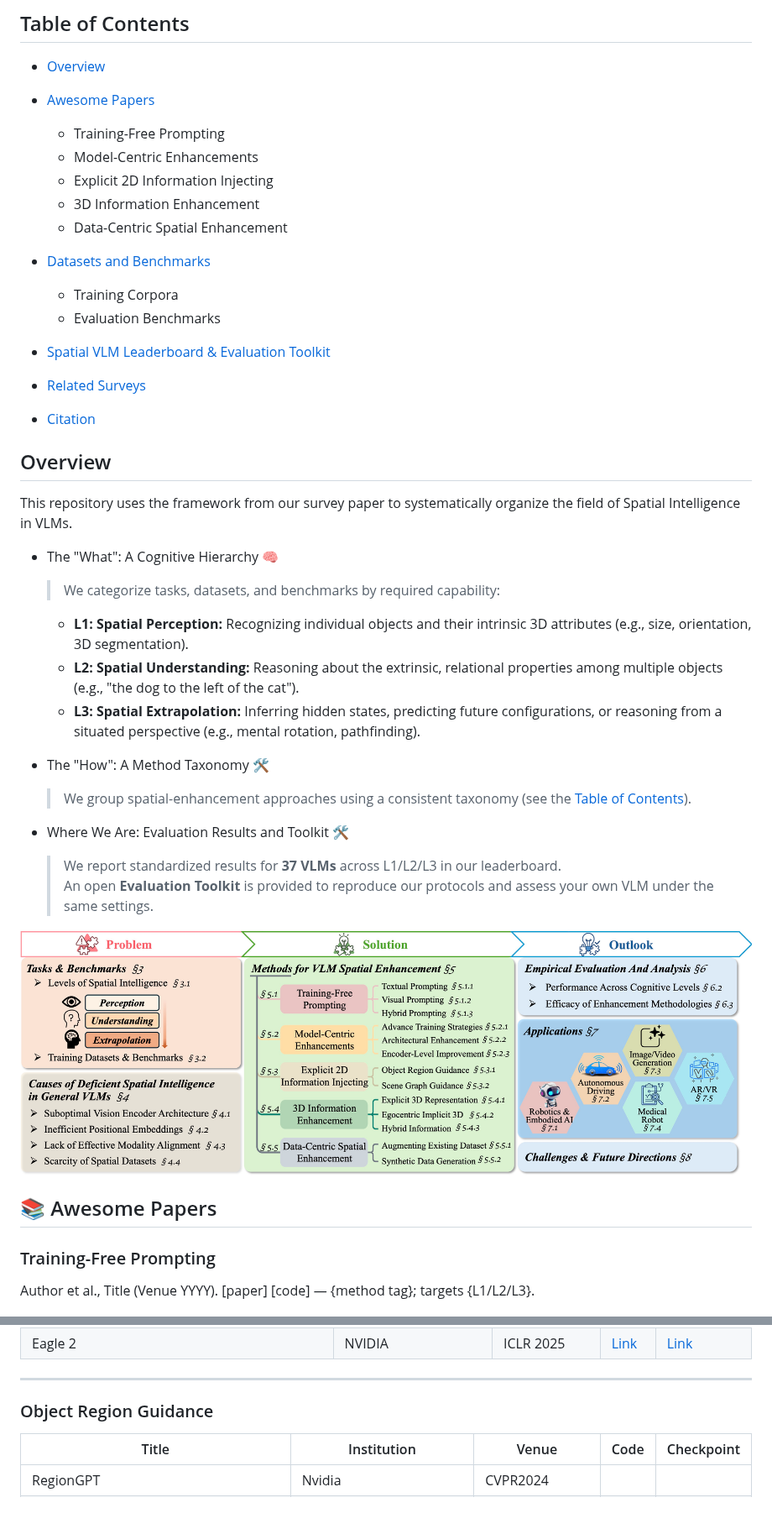
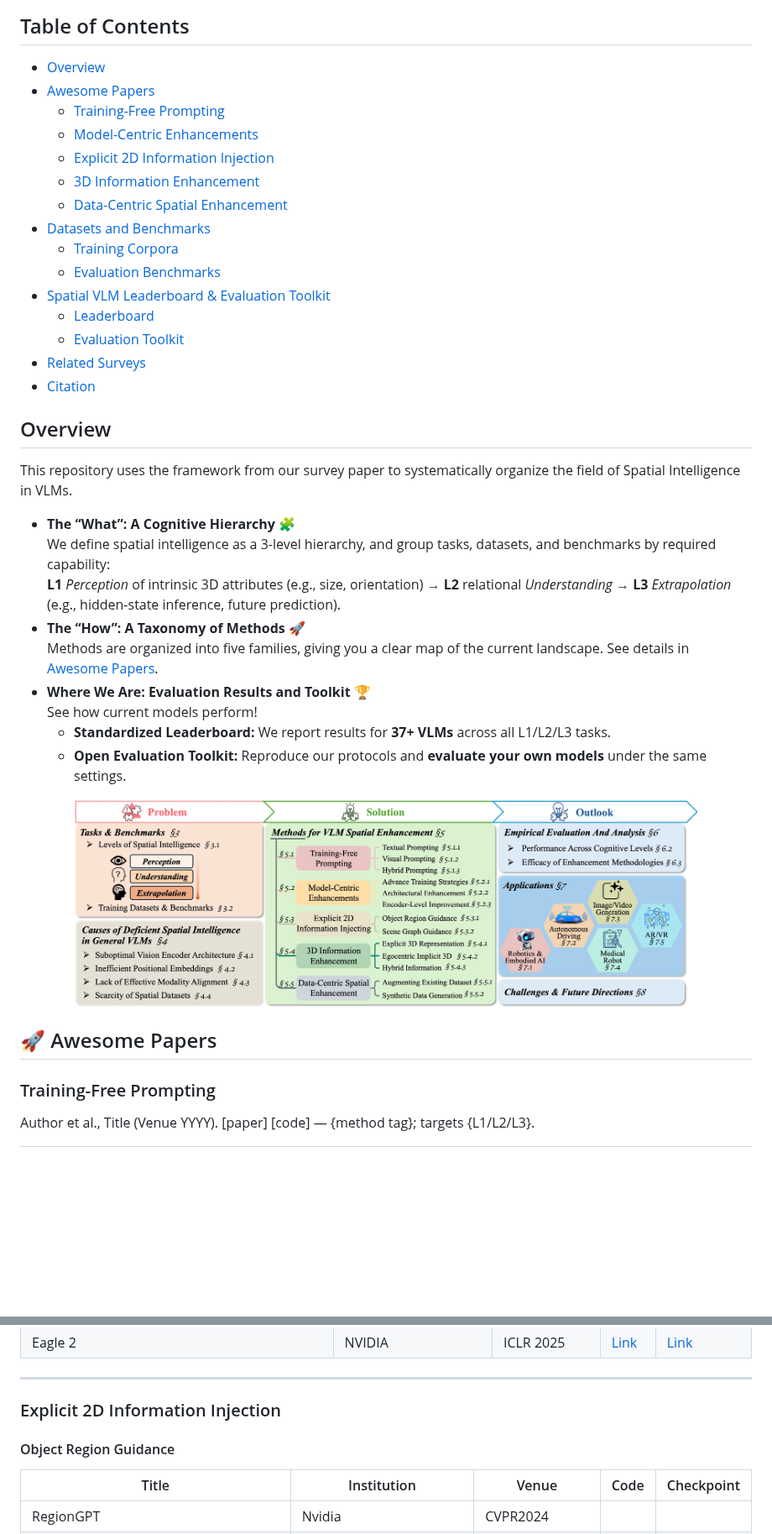
Before and after one commit to vulab-AI/Awesome-Spatial-VLMs, a Markdown page: README.md, 2 parts joined by grey strips. Shown at 84% size. Drawn GitHub-style; blank space fills up the shorter version.

```diff
--- a/README.md
+++ b/README.md
@@ -9,45 +9,42 @@ This repository is the official, community-maintained resource for the survey pa
 
 ## Table of Contents
 - [Overview](#overview)
-
 - [Awesome Papers](#📚-awesome-papers)
-  - Training-Free Prompting
-  - Model-Centric Enhancements
-  - Explicit 2D Information Injecting
-  - 3D Information Enhancement
-  - Data-Centric Spatial Enhancement
-
+  - [Training-Free Prompting](#training-free-prompting)
+  - [Model-Centric Enhancements](#model-centric-enhancements)
+  - [Explicit 2D Information Injection](#explicit-2d-information-injection)
+  - [3D Information Enhancement](#3d-information-enhancement)
+  - [Data-Centric Spatial Enhancement](#data-centric-spatial-enhancement)
 - [Datasets and Benchmarks](#📚-datasets-and-benchmarks)
-  - Training Corpora
-  - Evaluation Benchmarks
-
+  - [Training Corpora](#spatially-oriented-training-corpora)
+  - [Evaluation Benchmarks](#evaluation-benchmarks)
 - [Spatial VLM Leaderboard & Evaluation Toolkit](#🏆-spatial-vlm-leaderboard--evaluation-toolkit)
-
-
+  - [Leaderboard](#leaderboard)
+  - [Evaluation Toolkit](#evaluation-toolkit)
 - [Related Surveys](#related-surveys)
-
 - [Citation](#citation)
 
 
 ## Overview
 This repository uses the framework from our survey paper to systematically organize the field of Spatial Intelligence in VLMs.
+- **The “What”: A Cognitive Hierarchy** 🧩
+  We define spatial intelligence as a 3-level hierarchy, and group tasks, datasets, and benchmarks by required capability:
+  **L1** *Perception* of intrinsic 3D attributes (e.g., size, orientation) &rarr; **L2** relational *Understanding* &rarr; **L3** *Extrapolation* (e.g., hidden-state inference, future prediction).
+- **The “How”: A Taxonomy of Methods** 🚀
+  Methods are organized into five families, giving you a clear map of the current landscape. See details in [Awesome Papers](#awesome-papers).
+- **Where We Are: Evaluation Results and Toolkit** 🏆
+  See how current models perform!
+  - **Standardized Leaderboard:** We report results for **37+ VLMs** across all L1/L2/L3 tasks.
+  - **Open Evaluation Toolkit:** Reproduce our protocols and **evaluate your own models** under the same settings.
 
-- The "What": A Cognitive Hierarchy 🧠
-  > We categorize tasks, datasets, and benchmarks by required capability:
-  - **L1: Spatial Perception:** Recognizing individual objects and their intrinsic 3D attributes (e.g., size, orientation, 3D segmentation).
+<div align='center'><img src="./samples/outline.jpg"  alt="Overview Diagram" width="85%"/></div>
+
+  <!-- - **L1: Spatial Perception:** Recognizing individual objects and their intrinsic 3D attributes (e.g., size, orientation, 3D segmentation).
   - **L2: Spatial Understanding:** Reasoning about the extrinsic, relational properties among multiple objects (e.g., "the dog to the left of the cat").
-  - **L3: Spatial Extrapolation:** Inferring hidden states, predicting future configurations, or reasoning from a situated perspective (e.g., mental rotation, pathfinding).
+  - **L3: Spatial Extrapolation:** Inferring hidden states, predicting future configurations, or reasoning from a situated perspective (e.g., mental rotation, pathfinding). -->
 
-- The "How": A Method Taxonomy 🛠️
-  > We group spatial-enhancement approaches using a consistent taxonomy (see the [Table of Contents](#table-of-contents)).
 
-- Where We Are: Evaluation Results and Toolkit 🛠️
-  > We report standardized results for **37 VLMs** across L1/L2/L3 in our leaderboard.
-  An open **Evaluation Toolkit** is provided to reproduce our protocols and assess your own VLM under the same settings.
-
-<div align='left'><img src="./samples/outline.jpg"  alt="NAME" width="100%"/></div>
-
-## 📚 Awesome Papers
+## 🚀 Awesome Papers
 ### Training-Free Prompting
 
 Author et al., Title (Venue YYYY). [paper] [code] — {method tag}; targets {L1/L2/L3}.
@@ -129,7 +127,8 @@ Author et al., Title (Venue YYYY). [paper] [code] — {method tag}; targets {L1/
 | Eagle 2 | NVIDIA | ICLR 2025  | [Link](https://github.com/NVlabs/EAGLE?tab=readme-ov-file) | [Link](https://huggingface.co/nvidia/Eagle2.5-8B) |
 --------
 
-### Object Region Guidance
+### Explicit 2D Information Injection
+#### Object Region Guidance
 
 | Title | Institution | Venue| Code | Checkpoint |
 |-------|-------------|------|------|------------|
```
Also changed, not shown: other parts of README.md (+19 -8 lines).
